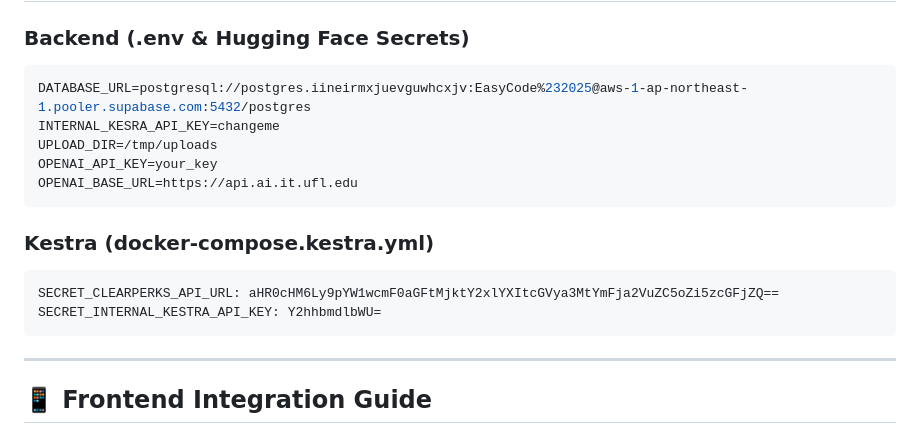
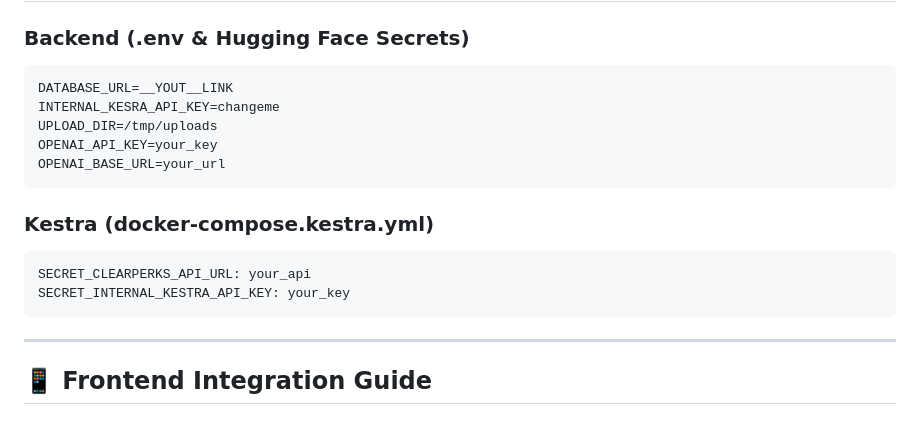
Before and after one commit to BrewCode-WMDHackathon/ClearPerks-backend, a Markdown page: PROJECT_SUMMARY.md, the part around the change. GitHub-like rendering.

````diff
--- a/PROJECT_SUMMARY.md
+++ b/PROJECT_SUMMARY.md
@@ -95,17 +95,17 @@
 
 ### **Backend (.env & Hugging Face Secrets)**
 ```env
-DATABASE_URL=postgresql://postgres.iineirmxjuevguwhcxjv:EasyCode%232025@aws-1-ap-northeast-1.pooler.supabase.com:5432/postgres
+DATABASE_URL=__YOUT__LINK
 INTERNAL_KESRA_API_KEY=changeme
 UPLOAD_DIR=/tmp/uploads
 OPENAI_API_KEY=your_key
-OPENAI_BASE_URL=https://api.ai.it.ufl.edu
+OPENAI_BASE_URL=your_url
 ```
 
 ### **Kestra (docker-compose.kestra.yml)**
 ```yaml
-SECRET_CLEARPERKS_API_URL: aHR0cHM6Ly9pYW1wcmF0aGFtMjktY2xlYXItcGVya3MtYmFja2VuZC5oZi5zcGFjZQ==
-SECRET_INTERNAL_KESTRA_API_KEY: Y2hhbmdlbWU=
+SECRET_CLEARPERKS_API_URL: your_api
+SECRET_INTERNAL_KESTRA_API_KEY: your_key
 ```
 
 ---
````
